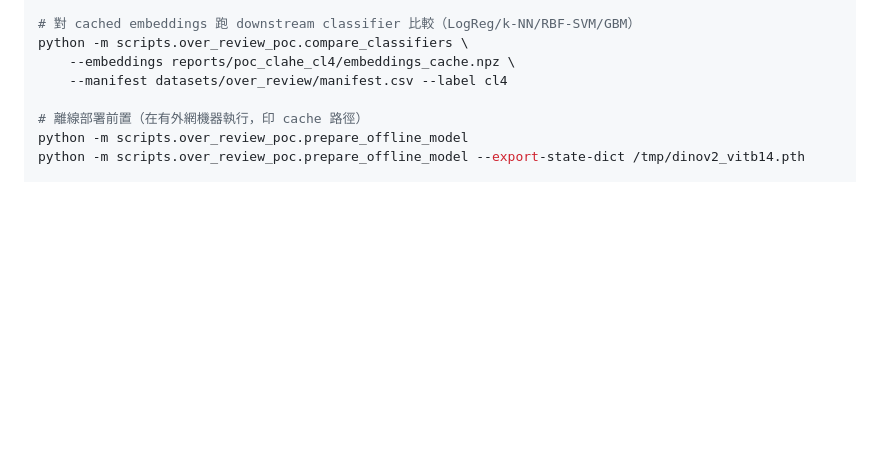
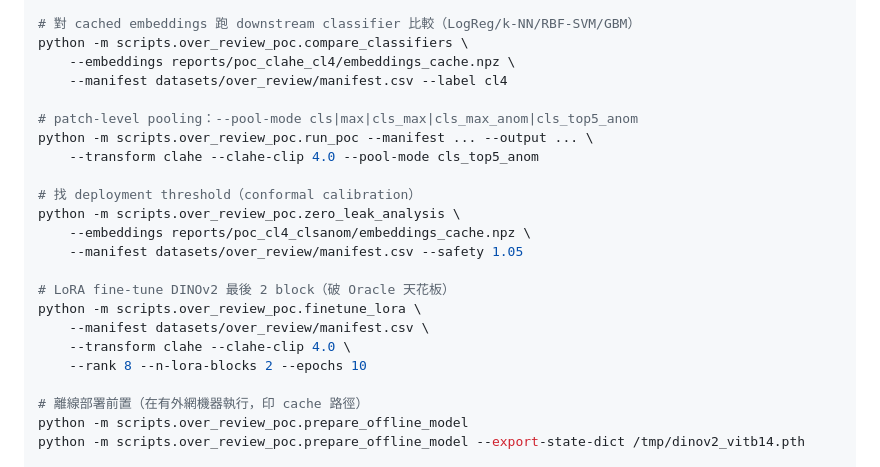
Before and after one commit to killeress/PatchCore-AI-Detection, a Markdown page: docs/over_review_scratch_poc_result.md, the part around one of its changes. GitHub-like rendering; blank space fills up the shorter version.

```diff
--- a/docs/over_review_scratch_poc_result.md
+++ b/docs/over_review_scratch_poc_result.md
@@ -114,6 +114,21 @@ python -m scripts.over_review_poc.compare_classifiers \
     --embeddings reports/poc_clahe_cl4/embeddings_cache.npz \
     --manifest datasets/over_review/manifest.csv --label cl4
 
+# patch-level pooling：--pool-mode cls|max|cls_max|cls_max_anom|cls_top5_anom
+python -m scripts.over_review_poc.run_poc --manifest ... --output ... \
+    --transform clahe --clahe-clip 4.0 --pool-mode cls_top5_anom
+
+# 找 deployment threshold（conformal calibration）
+python -m scripts.over_review_poc.zero_leak_analysis \
+    --embeddings reports/poc_cl4_clsanom/embeddings_cache.npz \
+    --manifest datasets/over_review/manifest.csv --safety 1.05
+
+# LoRA fine-tune DINOv2 最後 2 block（破 Oracle 天花板）
+python -m scripts.over_review_poc.finetune_lora \
+    --manifest datasets/over_review/manifest.csv \
+    --transform clahe --clahe-clip 4.0 \
+    --rank 8 --n-lora-blocks 2 --epochs 10
+
 # 離線部署前置（在有外網機器執行，印 cache 路徑）
 python -m scripts.over_review_poc.prepare_offline_model
 python -m scripts.over_review_poc.prepare_offline_model --export-state-dict /tmp/dinov2_vitb14.pth
```
Also changed, not shown: other parts of docs/over_review_scratch_poc_result.md (+30 -7 lines).
